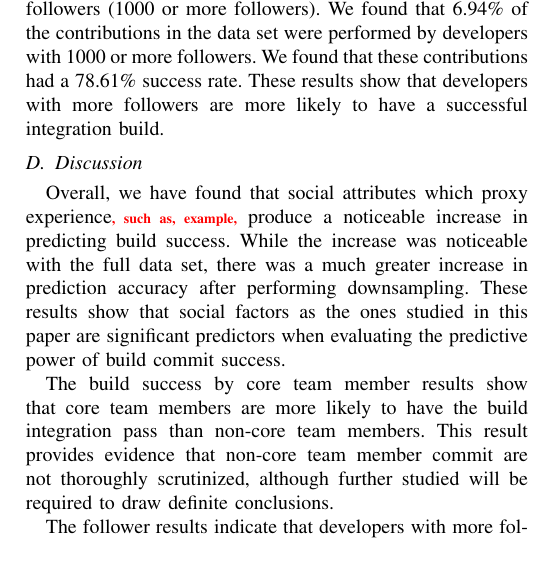
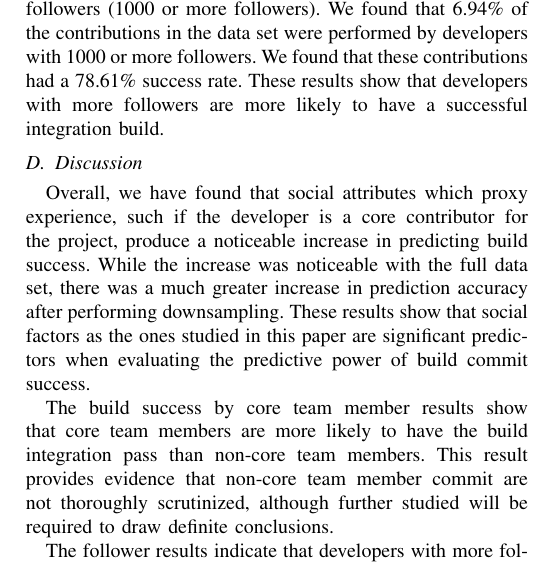
Before and after one commit to mausotog/MSRChallenge2017, a LaTeX paper (Paper/MSRChallenge2017.tex): part of one column of page 4 of 5, cut so that both start at the same text. Compiled offline with pdfLaTeX.

Commit message:
addressed a comment in the discussion section

```diff
--- a/Paper/MSRChallenge2017.tex
+++ b/Paper/MSRChallenge2017.tex
@@ -838,8 +838,8 @@ with more followers are more likely to have a successful integration build.
 
 \subsection{Discussion}
 
-Overall, we have found that social attributes which proxy experience\todo{, such
-  as, example,} produce a
+Overall, we have found that social attributes which proxy experience, such if
+the developer is a core contributor for the project, produce a
 noticeable increase in predicting build success.  While the increase was noticeable
 with the full data set, there was a much greater increase in prediction
 accuracy after performing downsampling. These results show that social factors
```
